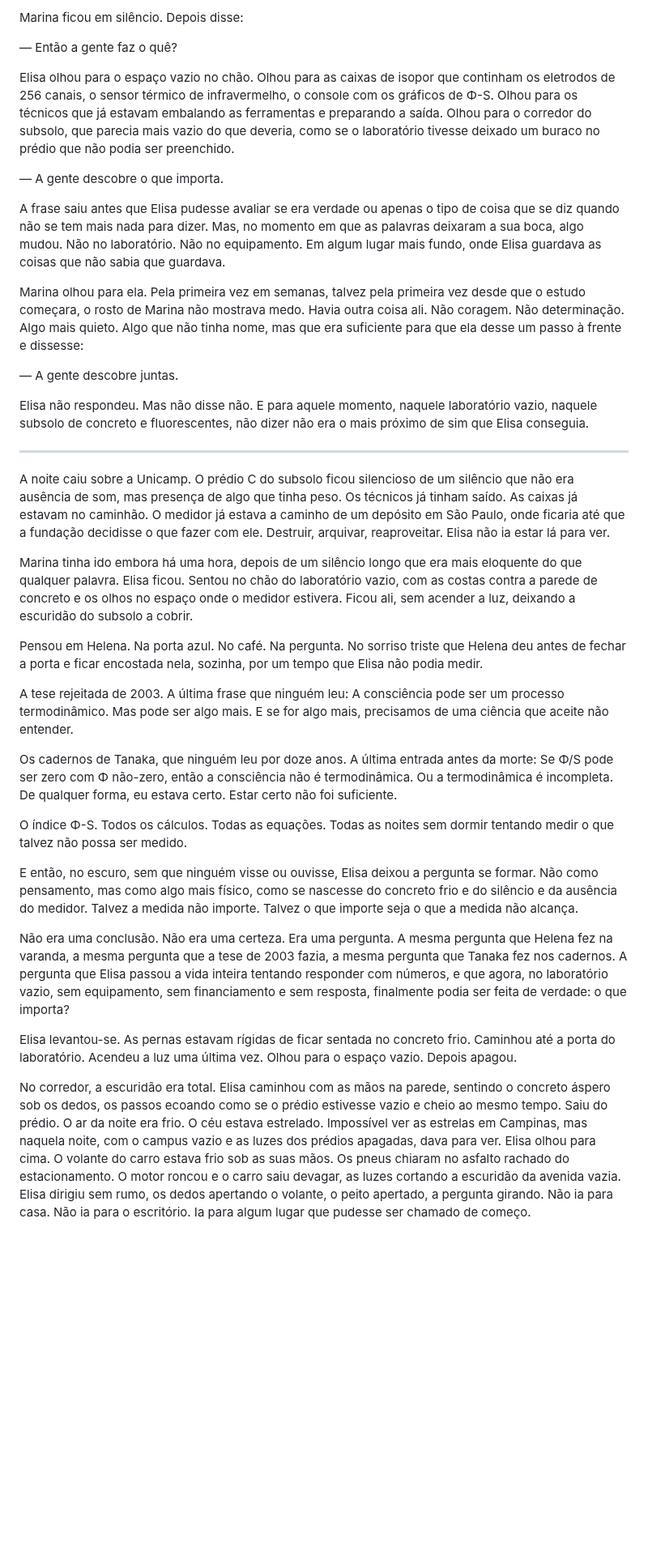
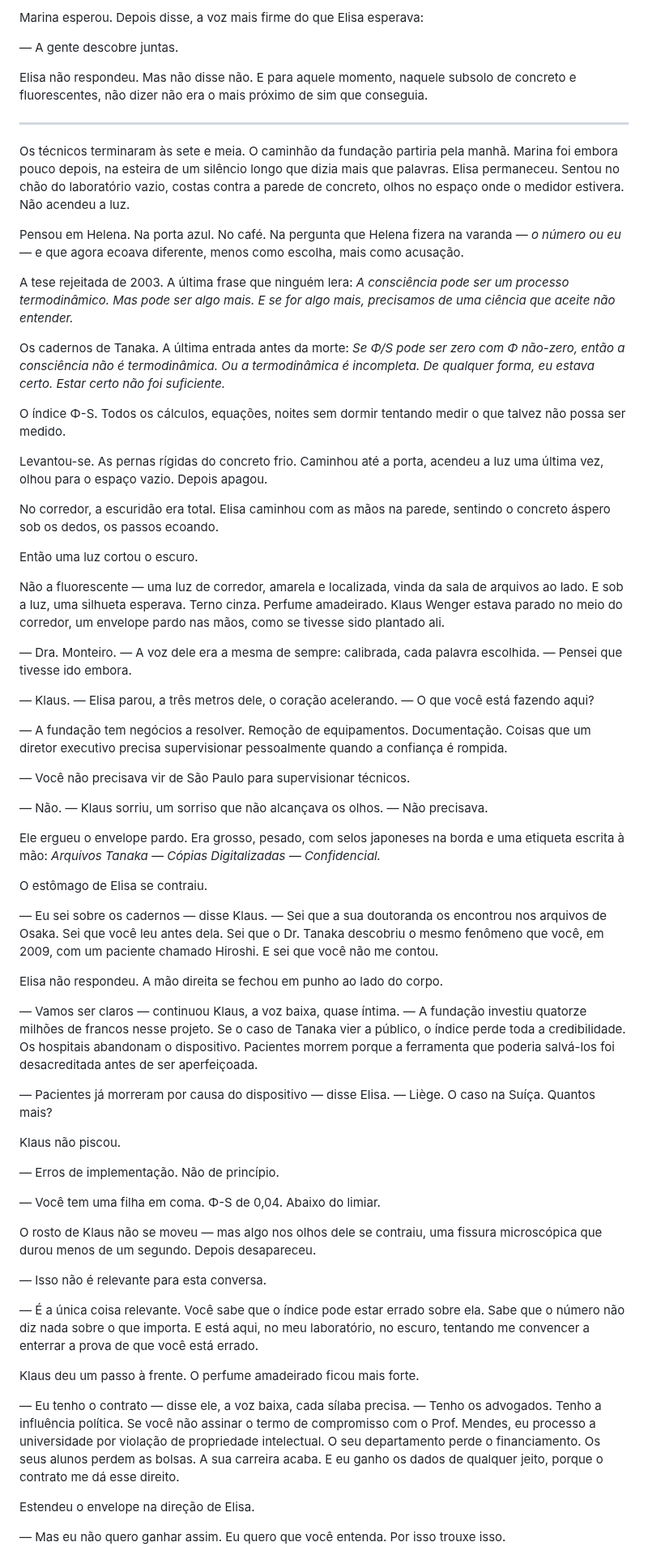
Before and after one commit to aleemerich/autobook, a Markdown page: chapters/ch_18.md, the part around one of its changes. Shown at 81% size. Rendered like a GitHub page; blank space fills up the shorter version.

```diff
--- a/chapters/ch_18.md
+++ b/chapters/ch_18.md
@@ -244,38 +224,69 @@ Marina se aproximou. Ficou ao lado de Elisa, em silêncio, olhando para o espaç
 
-Marina ficou em silêncio. Depois disse:
-
-— Então a gente faz o quê?
-
-Elisa olhou para o espaço vazio no chão. Olhou para as caixas de isopor que continham os eletrodos de 256 canais, o sensor térmico de infravermelho, o console com os gráficos de Φ-S. Olhou para os técnicos que já estavam embalando as ferramentas e preparando a saída. Olhou para o corredor do subsolo, que parecia mais vazio do que deveria, como se o laboratório tivesse deixado um buraco no prédio que não podia ser preenchido.
-
-— A gente descobre o que importa.
-
-A frase saiu antes que Elisa pudesse avaliar se era verdade ou apenas o tipo de coisa que se diz quando não se tem mais nada para dizer. Mas, no momento em que as palavras deixaram a sua boca, algo mudou. Não no laboratório. Não no equipamento. Em algum lugar mais fundo, onde Elisa guardava as coisas que não sabia que guardava.
-
-Marina olhou para ela. Pela primeira vez em semanas, talvez pela primeira vez desde que o estudo começara, o rosto de Marina não mostrava medo. Havia outra coisa ali. Não coragem. Não determinação. Algo mais quieto. Algo que não tinha nome, mas que era suficiente para que ela desse um passo à frente e dissesse:
+Marina esperou. Depois disse, a voz mais firme do que Elisa esperava:
 
 — A gente descobre juntas.
 
-Elisa não respondeu. Mas não disse não. E para aquele momento, naquele laboratório vazio, naquele subsolo de concreto e fluorescentes, não dizer não era o mais próximo de sim que Elisa conseguia.
+Elisa não respondeu. Mas não disse não. E para aquele momento, naquele subsolo de concreto e fluorescentes, não dizer não era o mais próximo de sim que conseguia.
 
 ---
 
-A noite caiu sobre a Unicamp. O prédio C do subsolo ficou silencioso de um silêncio que não era ausência de som, mas presença de algo que tinha peso. Os técnicos já tinham saído. As caixas já estavam no caminhão. O medidor já estava a caminho de um depósito em São Paulo, onde ficaria até que a fundação decidisse o que fazer com ele. Destruir, arquivar, reaproveitar. Elisa não ia estar lá para ver.
+Os técnicos terminaram às sete e meia. O caminhão da fundação partiria pela manhã. Marina foi embora pouco depois, na esteira de um silêncio longo que dizia mais que palavras. Elisa permaneceu. Sentou no chão do laboratório vazio, costas contra a parede de concreto, olhos no espaço onde o medidor estivera. Não acendeu a luz.
 
-Marina tinha ido embora há uma hora, depois de um silêncio longo que era mais eloquente do que qualquer palavra. Elisa ficou. Sentou no chão do laboratório vazio, com as costas contra a parede de concreto e os olhos no espaço onde o medidor estivera. Ficou ali, sem acender a luz, deixando a escuridão do subsolo a cobrir.
+Pensou em Helena. Na porta azul. No café. Na pergunta que Helena fizera na varanda — *o número ou eu* — e que agora ecoava diferente, menos como escolha, mais como acusação.
 
-Pensou em Helena. Na porta azul. No café. Na pergunta. No sorriso triste que Helena deu antes de fechar a porta e ficar encostada nela, sozinha, por um tempo que Elisa não podia medir.
+A tese rejeitada de 2003. A última frase que ninguém lera: *A consciência pode ser um processo termodinâmico. Mas pode ser algo mais. E se for algo mais, precisamos de uma ciência que aceite não entender.*
 
-A tese rejeitada de 2003. A última frase que ninguém leu: A consciência pode ser um processo termodinâmico. Mas pode ser algo mais. E se for algo mais, precisamos de uma ciência que aceite não entender.
+Os cadernos de Tanaka. A última entrada antes da morte: *Se Φ/S pode ser zero com Φ não-zero, então a consciência não é termodinâmica. Ou a termodinâmica é incompleta. De qualquer forma, eu estava certo. Estar certo não foi suficiente.*
 
-Os cadernos de Tanaka, que ninguém leu por doze anos. A última entrada antes da morte: Se Φ/S pode ser zero com Φ não-zero, então a consciência não é termodinâmica. Ou a termodinâmica é incompleta. De qualquer forma, eu estava certo. Estar certo não foi suficiente.
+O índice Φ-S. Todos os cálculos, equações, noites sem dormir tentando medir o que talvez não possa ser medido.
 
-O índice Φ-S. Todos os cálculos. Todas as equações. Todas as noites sem dormir tentando medir o que talvez não possa ser medido.
+Levantou-se. As pernas rígidas do concreto frio. Caminhou até a porta, acendeu a luz uma última vez, olhou para o espaço vazio. Depois apagou.
 
-E então, no escuro, sem que ninguém visse ou ouvisse, Elisa deixou a pergunta se formar. Não como pensamento, mas como algo mais físico, como se nascesse do concreto frio e do silêncio e da ausência do medidor. Talvez a medida não importe. Talvez o que importe seja o que a medida não alcança.
+No corredor, a escuridão era total. Elisa caminhou com as mãos na parede, sentindo o concreto áspero sob os dedos, os passos ecoando.
 
-Não era uma conclusão. Não era uma certeza. Era uma pergunta. A mesma pergunta que Helena fez na varanda, a mesma pergunta que a tese de 2003 fazia, a mesma pergunta que Tanaka fez nos cadernos. A pergunta que Elisa passou a vida inteira tentando responder com números, e que agora, no laboratório vazio, sem equipamento, sem financiamento e sem resposta, finalmente podia ser feita de verdade: o que importa?
+Então uma luz cortou o escuro.
 
-Elisa levantou-se. As pernas estavam rígidas de ficar sentada no concreto frio. Caminhou até a porta do laboratório. Acendeu a luz uma última vez. Olhou para o espaço vazio. Depois apagou.
+Não a fluorescente — uma luz de corredor, amarela e localizada, vinda da sala de arquivos ao lado. E sob a luz, uma silhueta esperava. Terno cinza. Perfume amadeirado. Klaus Wenger estava parado no meio do corredor, um envelope pardo nas mãos, como se tivesse sido plantado ali.
 
-No corredor, a escuridão era total. Elisa caminhou com as mãos na parede, sentindo o concreto áspero sob os dedos, os passos ecoando como se o prédio estivesse vazio e cheio ao mesmo tempo. Saiu do prédio. O ar da noite era frio. O céu estava estrelado. Impossível ver as estrelas em Campinas, mas naquela noite, com o campus vazio e as luzes dos prédios apagadas, dava para ver. Elisa olhou para cima. O volante do carro estava frio sob as suas mãos. Os pneus chiaram no asfalto rachado do estacionamento. O motor roncou e o carro saiu devagar, as luzes cortando a escuridão da avenida vazia. Elisa dirigiu sem rumo, os dedos apertando o volante, o peito apertado, a pergunta girando. Não ia para casa. Não ia para o escritório. Ia para algum lugar que pudesse ser chamado de começo.
+— Dra. Monteiro. — A voz dele era a mesma de sempre: calibrada, cada palavra escolhida. — Pensei que tivesse ido embora.
+
+— Klaus. — Elisa parou, a três metros dele, o coração acelerando. — O que você está fazendo aqui?
+
+— A fundação tem negócios a resolver. Remoção de equipamentos. Documentação. Coisas que um diretor executivo precisa supervisionar pessoalmente quando a confiança é rompida.
+
+— Você não precisava vir de São Paulo para supervisionar técnicos.
+
+— Não. — Klaus sorriu, um sorriso que não alcançava os olhos. — Não precisava.
+
+Ele ergueu o envelope pardo. Era grosso, pesado, com selos japoneses na borda e uma etiqueta escrita à mão: *Arquivos Tanaka — Cópias Digitalizadas — Confidencial.*
+
+O estômago de Elisa se contraiu.
+
+— Eu sei sobre os cadernos — disse Klaus. — Sei que a sua doutoranda os encontrou nos arquivos de Osaka. Sei que você leu antes dela. Sei que o Dr. Tanaka descobriu o mesmo fenômeno que você, em 2009, com um paciente chamado Hiroshi. E sei que você não me contou.
+
+Elisa não respondeu. A mão direita se fechou em punho ao lado do corpo.
+
+— Vamos ser claros — continuou Klaus, a voz baixa, quase íntima. — A fundação investiu quatorze milhões de francos nesse projeto. Se o caso de Tanaka vier a público, o índice perde toda a credibilidade. Os hospitais abandonam o dispositivo. Pacientes morrem porque a ferramenta que poderia salvá-los foi desacreditada antes de ser aperfeiçoada.
+
+— Pacientes já morreram por causa do dispositivo — disse Elisa. — Liège. O caso na Suíça. Quantos mais?
+
+Klaus não piscou.
+
+— Erros de implementação. Não de princípio.
+
+— Você tem uma filha em coma. Φ-S de 0,04. Abaixo do limiar.
+
+O rosto de Klaus não se moveu — mas algo nos olhos dele se contraiu, uma fissura microscópica que durou menos de um segundo. Depois desapareceu.
+
+— Isso não é relevante para esta conversa.
+
+— É a única coisa relevante. Você sabe que o índice pode estar errado sobre ela. Sabe que o número não diz nada sobre o que importa. E está aqui, no meu laboratório, no escuro, tentando me convencer a enterrar a prova de que você está errado.
+
+Klaus deu um passo à frente. O perfume amadeirado ficou mais forte.
+
+— Eu tenho o contrato — disse ele, a voz baixa, cada sílaba precisa. — Tenho os advogados. Tenho a influência política. Se você não assinar o termo de compromisso com o Prof. Mendes, eu processo a universidade por violação de propriedade intelectual. O seu departamento perde o financiamento. Os seus alunos perdem as bolsas. A sua carreira acaba. E eu ganho os dados de qualquer jeito, porque o contrato me dá esse direito.
+
+Estendeu o envelope na direção de Elisa.
+
+— Mas eu não quero ganhar assim. Eu quero que você entenda. Por isso trouxe isso.
+
```
Also changed, not shown: other parts of chapters/ch_18.md (+163 -93 lines).
